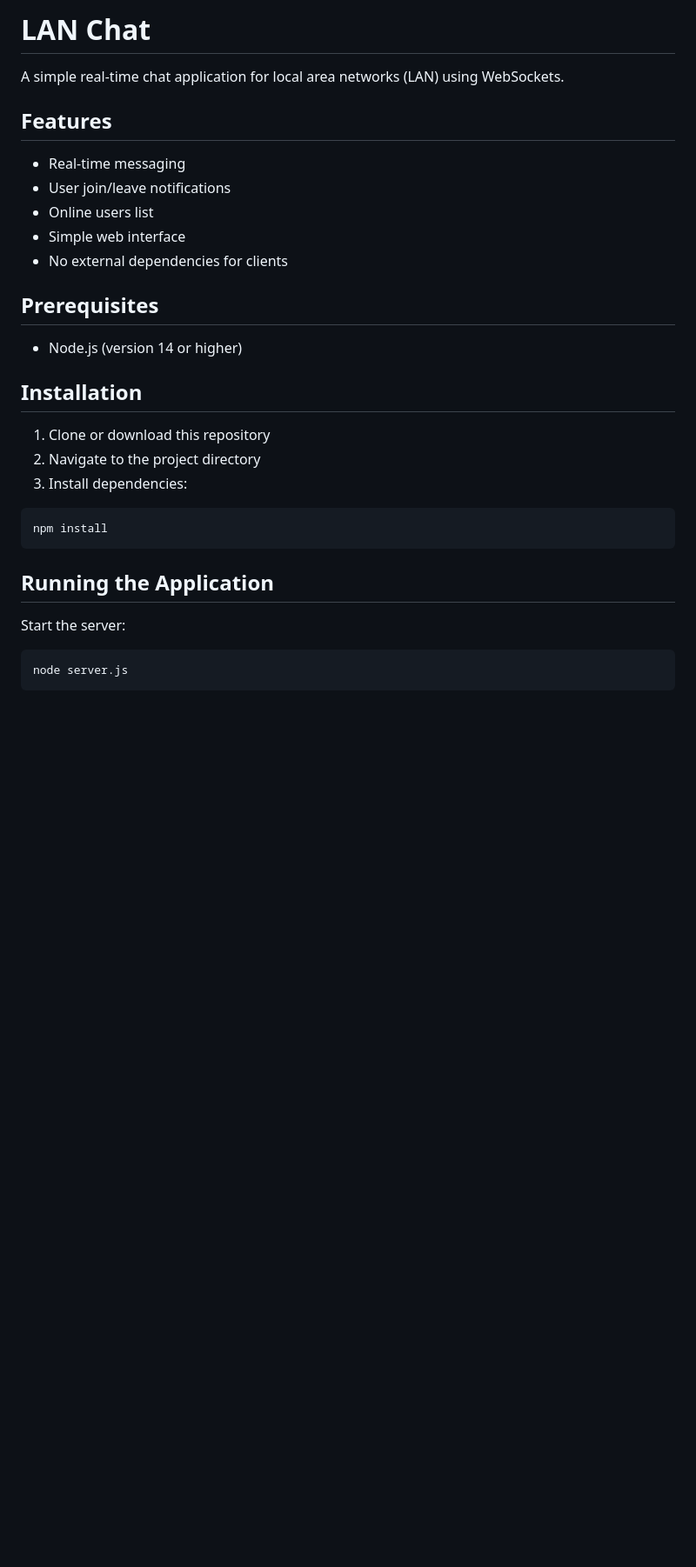
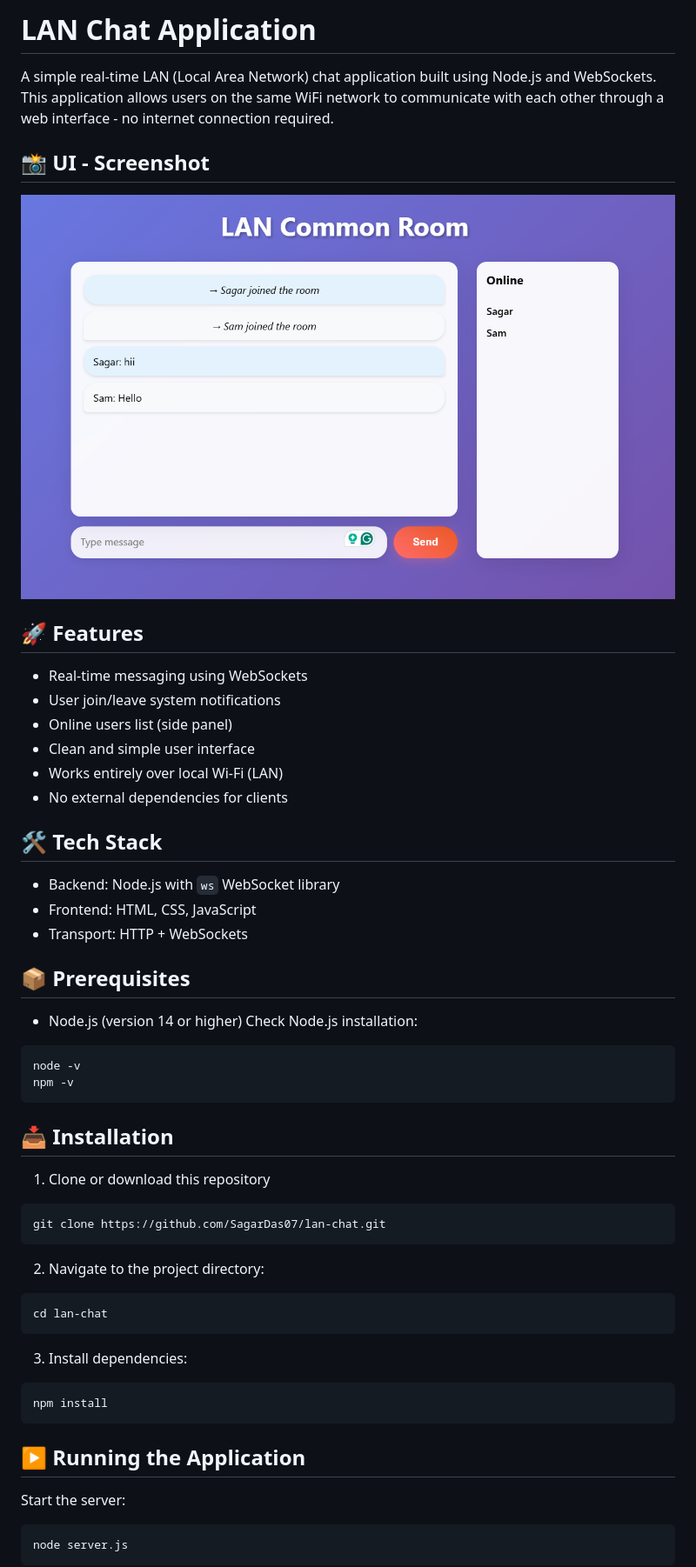
Before and after one commit to SagarDas07/lan-chat, a Markdown page: README.md, the part around the change printed below. Shown: that part at 87% size. GitHub-like rendering; pictures changed too: assets/ui-preview.png (added); blank space fills up the shorter version.

Commit message:
Update README and add UI screenshot

````diff
--- a/README.md
+++ b/README.md
@@ -1,30 +1,53 @@
-# LAN Chat
+# LAN Chat Application
 
-A simple real-time chat application for local area networks (LAN) using WebSockets.
+A simple real-time LAN (Local Area Network) chat application built using Node.js and WebSockets. This application allows users on the same WiFi network to communicate with each other through a web interface - no internet connection required.
 
-## Features
+## 📸 UI - Screenshot
+![LAN Chat Screenshot](assets/ui-preview.png)
 
-- Real-time messaging
-- User join/leave notifications
-- Online users list
-- Simple web interface
+## 🚀 Features
+
+- Real-time messaging using WebSockets
+- User join/leave system notifications
+- Online users list (side panel)
+- Clean and simple user interface
+- Works entirely over local Wi-Fi (LAN)
 - No external dependencies for clients
 
-## Prerequisites
+## 🛠️ Tech Stack
+- Backend: Node.js with `ws` WebSocket library
+- Frontend: HTML, CSS, JavaScript
+- Transport: HTTP + WebSockets
+
+## 📦 Prerequisites
 
 - Node.js (version 14 or higher)
+Check Node.js installation:
 
-## Installation
+```bash
+node -v
+npm -v
+```
+
+## 📥 Installation
 
 1. Clone or download this repository
-2. Navigate to the project directory
+```bash
+git clone https://github.com/SagarDas07/lan-chat.git
+```
+2. Navigate to the project directory:
+
+```bash
+cd lan-chat
+```
+
 3. Install dependencies:
 
 ```bash
 npm install
 ```
 
-## Running the Application
+## ▶️ Running the Application
 
 Start the server:
 
````
Also changed, not shown: other parts of README.md (+25 -10 lines), 1 other file.
